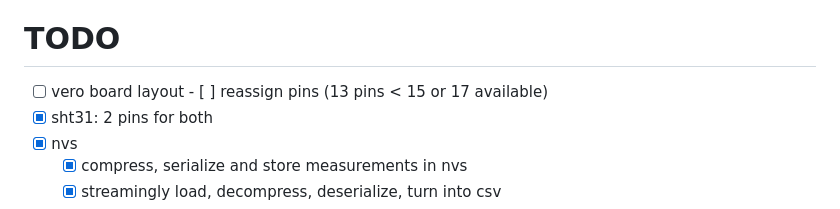
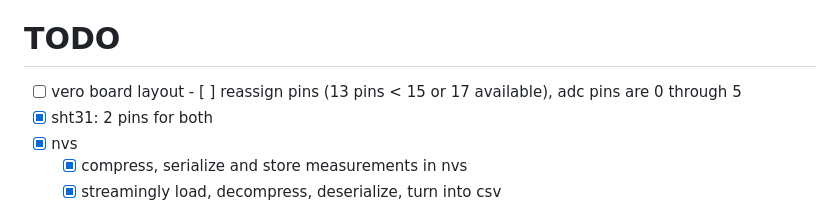
Before and after one commit to aavogt/dehydrator-rs, a Markdown page: README.md, the part around the change. Rendered like a GitHub page.

Commit message:
note adc pins

```diff
--- a/README.md
+++ b/README.md
@@ -16,7 +16,7 @@ To this end I have selected the following components:
 # TODO
 
  - [ ] vero board layout
-         - [ ] reassign pins (13 pins < 15 or 17 available)
+         - [ ] reassign pins (13 pins < 15 or 17 available), adc pins are 0 through 5
  - [x] sht31: 2 pins for both
  - [x] nvs
    - [x] compress, serialize and store measurements in nvs
```
